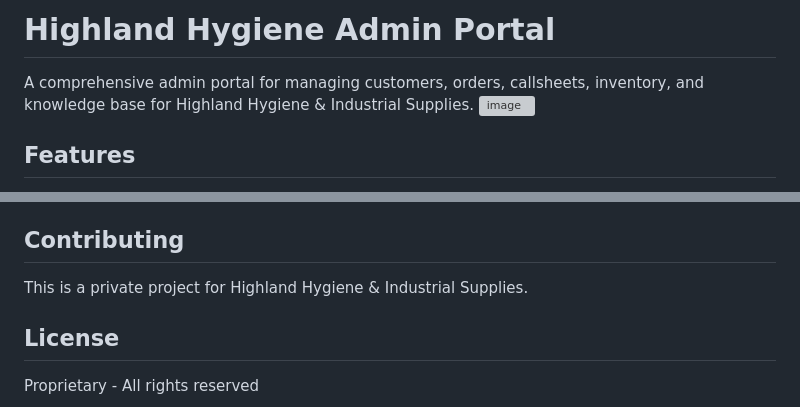
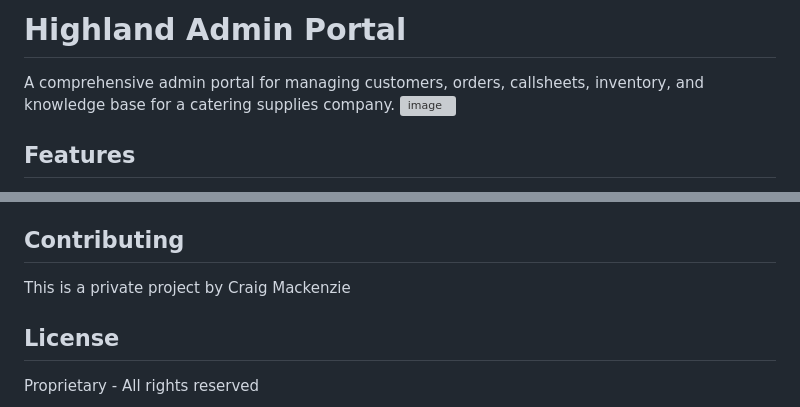
Before and after one commit to cakesmack/admin_centre, a Markdown page: README.md, 2 parts joined by grey strips. Rendered like a GitHub page; grey boxes are pictures that could not be loaded.

```diff
--- a/README.md
+++ b/README.md
@@ -1,6 +1,6 @@
-# Highland Hygiene Admin Portal
+# Highland Admin Portal
 
-A comprehensive admin portal for managing customers, orders, callsheets, inventory, and knowledge base for Highland Hygiene & Industrial Supplies.
+A comprehensive admin portal for managing customers, orders, callsheets, inventory, and knowledge base for a catering supplies company.
 <img width="1882" height="876" alt="image" src="https://github.com/user-attachments/assets/267cc6d7-2416-4711-ac64-68fc596cbcd3" />
 
 ## Features
@@ -140,7 +140,7 @@ Uses SQLite for development. The database file is stored in `highland_admin_port
 
 ## Contributing
 
-This is a private project for Highland Hygiene & Industrial Supplies.
+This is a private project by Craig Mackenzie
 
 ## License
 
```
